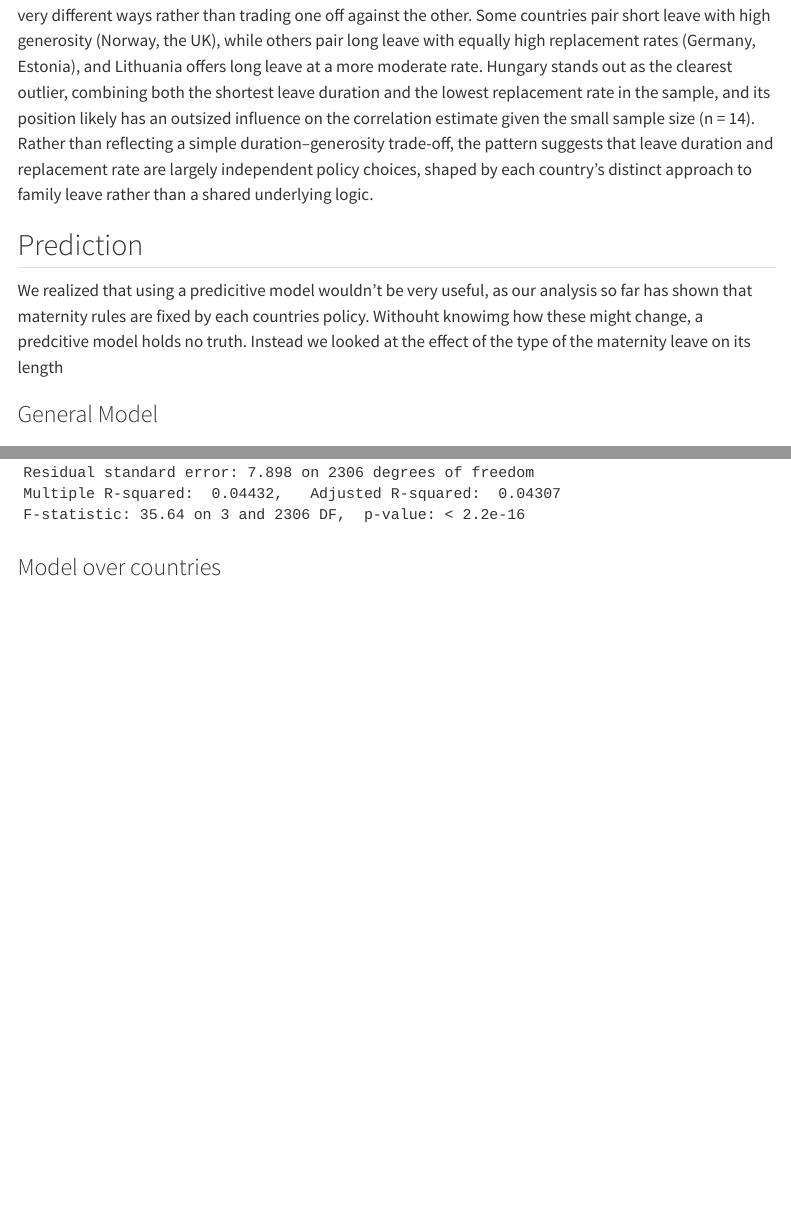
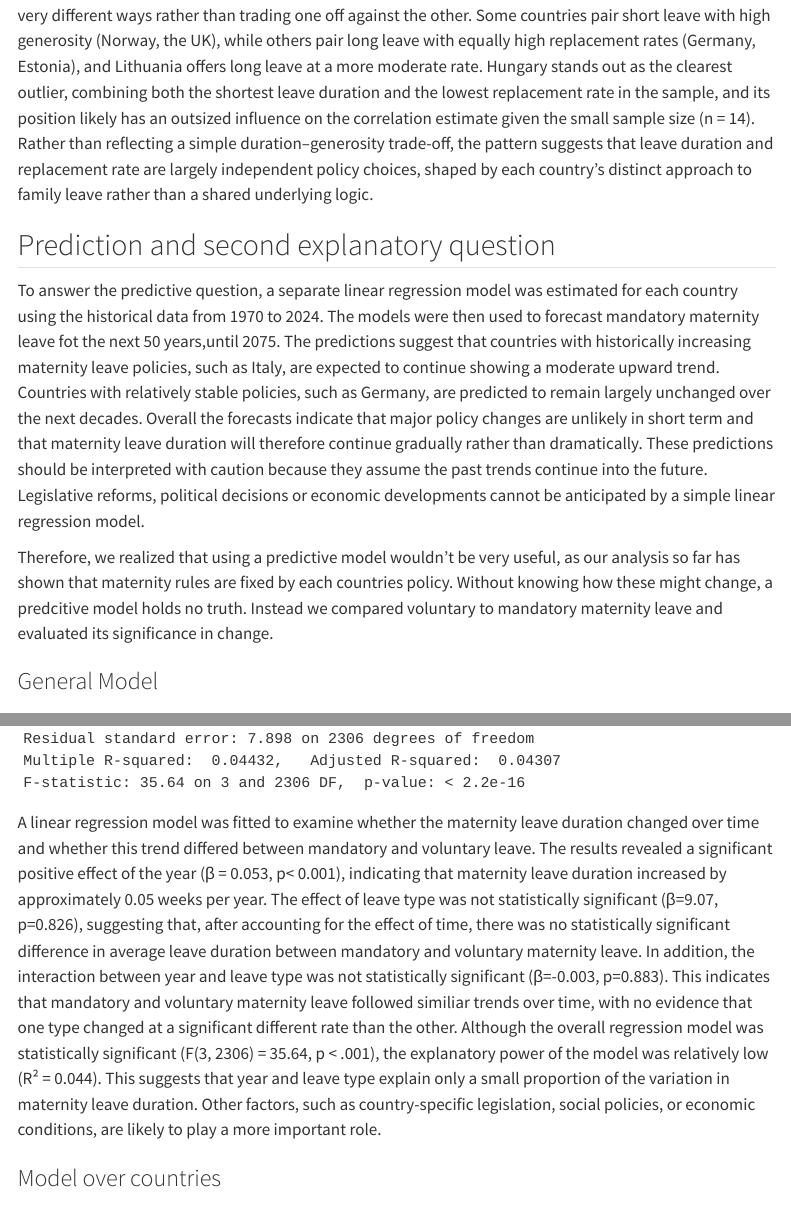
Before and after one commit to Nunalara/statprog2-groupproject, a Quarto document (index.qmd): the page in a window 1100 px wide, from 5110 px down, and a second part further down, joined at a grey line. Rendered offline with R 4.5, knitr and Pandoc in place of Quarto, with nearby package versions; menus at the side of the page are left out.

Commit message:
index.qmd
added text to predictive/model question, no pictures were added yet

````diff
--- a/index.qmd
+++ b/index.qmd
@@ -102,15 +102,17 @@ to better understand why the correlation is so low we have a scatterplot which i
 ![](Project_files/plots/correlation.png)
 Across the 14 countries, leave duration and replacement rate show little systematic relationship (r ≈ [insert your coefficient]), and the scatter plot makes clear why: countries combine these two policy dimensions in very different ways rather than trading one off against the other. Some countries pair short leave with high generosity (Norway, the UK), while others pair long leave with equally high replacement rates (Germany, Estonia), and Lithuania offers long leave at a more moderate rate. Hungary stands out as the clearest outlier, combining both the shortest leave duration and the lowest replacement rate in the sample, and its position likely has an outsized influence on the correlation estimate given the small sample size (n = 14). Rather than reflecting a simple duration–generosity trade-off, the pattern suggests that leave duration and replacement rate are largely independent policy choices, shaped by each country's distinct approach to family leave rather than a shared underlying logic.
 
-## Prediction
-We realized that using a predicitive model wouldn't be very useful, as our analysis so far has shown that maternity rules are fixed by each countries policy. Withouht knowimg how these might change, a predcitive model holds no truth. Instead we looked at the effect of the type of the maternity leave on its length
+## Prediction and second explanatory question
+To answer the predictive question, a separate linear regression model was estimated for each country using the historical data from 1970 to 2024. The models were then used to forecast mandatory maternity leave fot the next 50 years,until 2075. The predictions suggest that countries with historically increasing maternity leave policies, such as  Italy, are expected to continue showing a moderate upward trend. Countries with relatively stable policies, such as Germany, are predicted to remain largely unchanged over the next decades. Overall the forecasts indicate that major policy changes are unlikely in short term and that maternity leave duration will therefore continue gradually rather than dramatically. These predictions should be interpreted with caution because they assume the past trends continue into the future. Legislative reforms, political decisions or economic developments cannot be anticipated by a simple linear regression model.
+
+Therefore, we realized that using a predictive model wouldn't be very useful, as our analysis so far has shown that maternity rules are fixed by each countries policy. Without knowing how these might change, a predcitive model holds no truth. Instead we compared voluntary to mandatory maternity leave and evaluated its significance in change.
 
 ### General Model
 
 ```{r, echo=FALSE}
 summary(model_general)
 ```
-
+ A linear regression model was fitted to examine whether the maternity leave duration changed over time and whether this trend differed between mandatory and voluntary leave. The results revealed a significant positive effect of the year (β = 0.053, p< 0.001), indicating that maternity leave duration increased by approximately 0.05 weeks per year. The effect of leave type was not statistically significant (β=9.07, p=0.826), suggesting that, after accounting for the effect of time, there was no statistically significant difference in average leave duration between mandatory and voluntary maternity leave. In addition, the interaction between year and leave type was not statistically significant (β=-0.003, p=0.883). This indicates that mandatory and voluntary maternity leave followed similiar trends over time, with no evidence that one type changed at a significant different rate than the other. Although the overall regression model was statistically significant (F(3, 2306) = 35.64, p < .001), the explanatory power of the model was relatively low (R² = 0.044). This suggests that year and leave type explain only a small proportion of the variation in maternity leave duration. Other factors, such as country-specific legislation, social policies, or economic conditions, are likely to play a more important role.
 
 ### Model over countries
 
````
Also changed, not shown: index.qmd (2 more changed lines).
